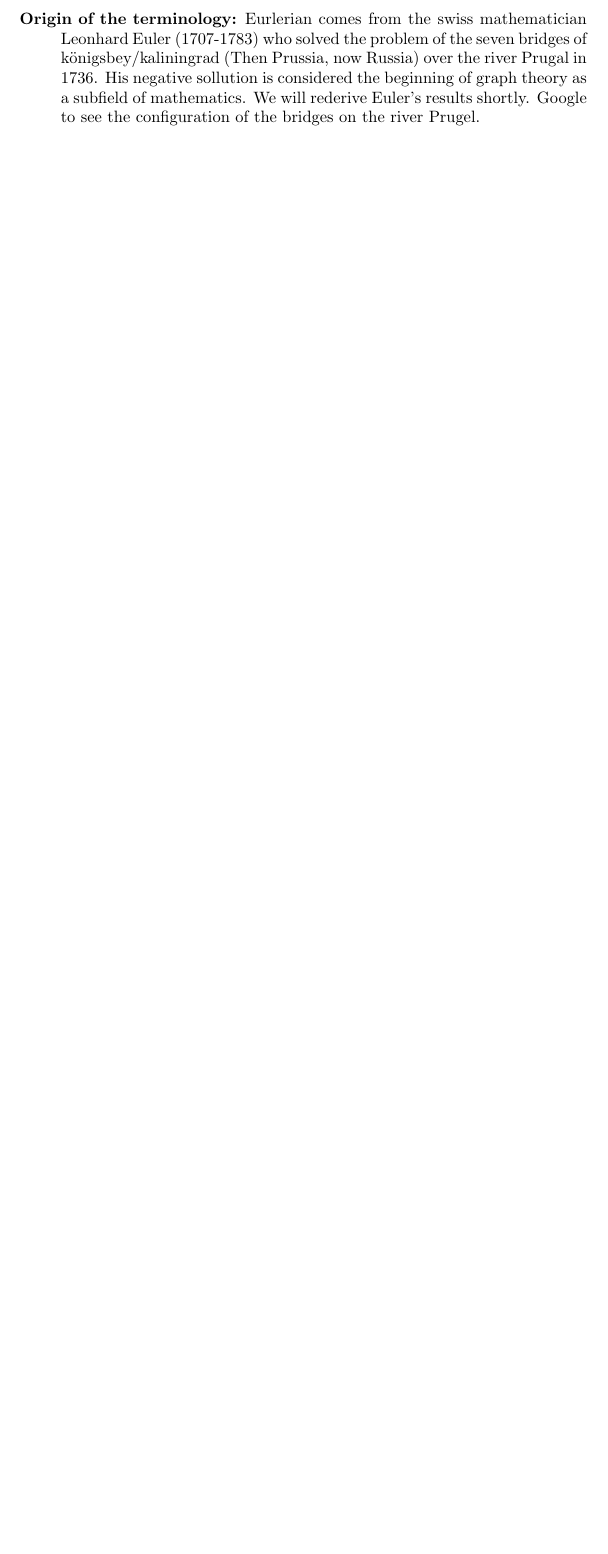
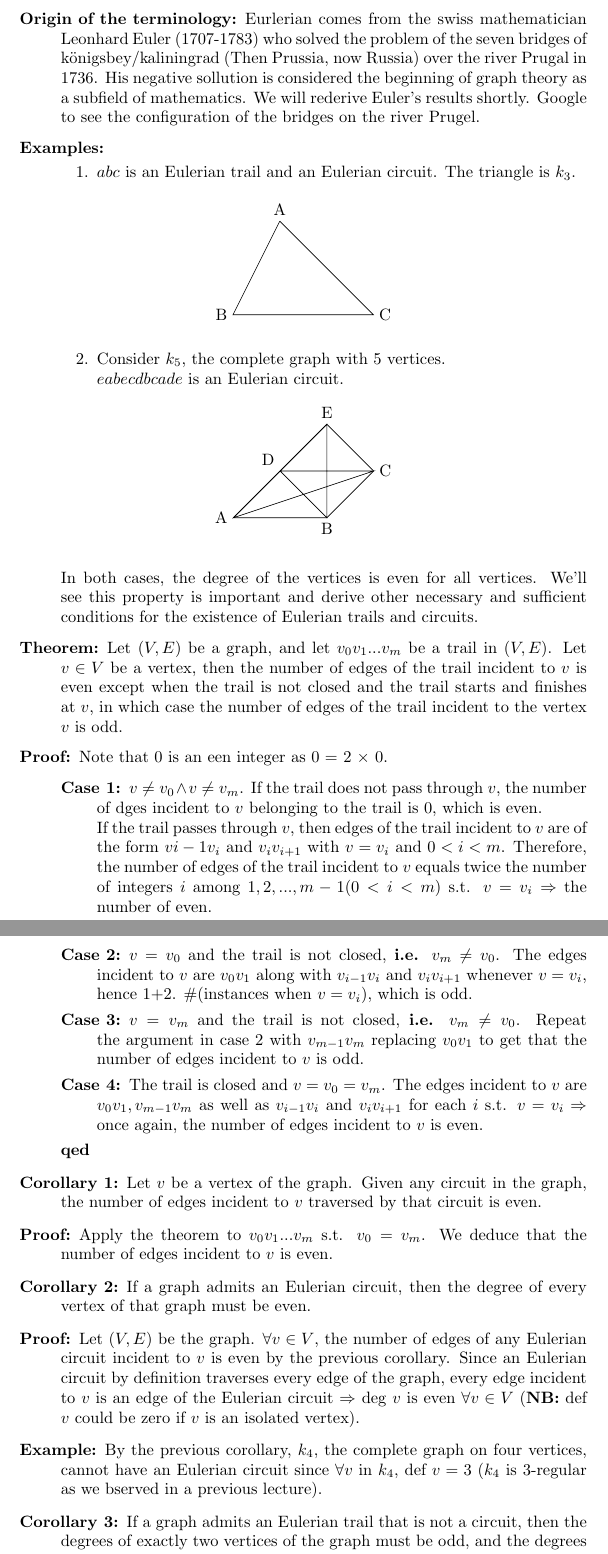
Before and after one commit to Scarlehh/Discrete_Math_Notes, a LaTeX document (notes.tex): part of page 60 of 60 before the commit and two parts of pages 60 and 61 of 62 after it, the two joined at a grey line, cut so that both start at the same text, the shorter picture padded with empty space. Compiled offline with pdfLaTeX.

Commit message:
TeX file

```diff
--- a/notes.tex
+++ b/notes.tex
@@ -2033,3 +2033,47 @@
 		Eulerian $\Rightarrow$ every edge is traversed.
 		\item[Definition:] An \underline{Eulerian circuit} is a graph is a circuit that traverses every edge of the graph.
 		\item[Origin of the terminology:] Eurlerian comes from the swiss mathematician Leonhard Euler (1707-1783) who solved the problem of the seven bridges of k\"onigsbey/kaliningrad (Then Prussia, now Russia) over the river Prugal in 1736. His negative sollution is considered the beginning of graph theory as a subfield of mathematics. We will rederive Euler's results shortly. Google to see the configuration of the bridges on the river Prugel.
+		\item[Examples:]
+		\begin{enumerate}
+			\item[]
+			\item $abc$ is an Eulerian trail and an Eulerian circuit. The triangle is $k_3$.
+			\begin{figure}[h!]
+				\centering
+				\begin{tikzpicture}
+				\draw (0,0) node[above]{A} -- (-1,-2) node [left]{B} -- (2, -2) node[right]{C} -- (0, 0);
+				\end{tikzpicture}
+			\end{figure}
+			\item Consider $k_5$, the complete graph with 5 vertices. \\
+			$eabecdbcade$ is an Eulerian circuit.
+			\begin{figure}[h!]
+				\centering
+				\begin{tikzpicture}
+				\coordinate (E) at (0, 0);
+				\coordinate (C) at (1, -1);
+				\coordinate (D) at (-1, -1);
+				\coordinate (B) at (0, -2);
+				\coordinate (A) at (-2, -2);
+
+				\draw (A) node[left]{A} -- (E) node[above]{E} -- (C) node[right]{C} -- (B) node[below]{B} -- (A);
+				\draw (D) node[above left]{D} -- (B) -- (E) -- (A) -- (C) -- (D);
+				\end{tikzpicture}
+			\end{figure}
+		\end{enumerate}
+		In both cases, the degree of the vertices is even for all vertices. We'll see this property is important and derive other necessary and sufficient conditions for the existence of Eulerian trails and circuits.
+		\item[Theorem:] Let $(V, E)$ be a graph, and let $v_0 v_1 ... v_m$ be a trail in $(V, E)$. Let $v \in V$ be a vertex, then the number of edges of the trail incident to $v$ is even except when the trail is not closed and the trail starts and finishes at $v$, in which case the number of edges of the trail incident to the vertex $v$ is odd.
+		\item[Proof:] Note that 0 is an een integer as 0 = 2 $\times$ 0.
+		\begin{description}
+			\item[Case 1:] $v \neq v_0 \land v \neq v_m$. If the trail does not pass through $v$, the number of dges incident to $v$ belonging to the trail is 0, which is even. \\
+			If the trail passes through $v$, then edges of the trail incident to $v$ are of the form $v{i-1} v_i$ and $v_i v_{i+1}$ with $v = v_i$ and $0 < i < m$. Therefore, the number of edges of the trail incident to $v$ equals twice the number of integers $i$ among $1, 2, ..., m-1 (0 < i < m)$ s.t. $v= v_i \Rightarrow$ the number of even.
+			\item[Case 2:] $v = v_0$ and the trail is not closed, \textbf{i.e.} $v_m \neq v_0$. The edges incident to $v$ are $v_0 v_1$ along with $v_{i-1} v_i$ and $v_i v_{i+1}$ whenever $v=v_i$, hence 1+2. $\#$(instances when $v=v_i$), which is odd.
+			\item[Case 3:] $v=v_m$ and the trail is not closed, \textbf{i.e.} $v_m \neq v_0$. Repeat the argument in case 2 with $v_{m-1} v_m$ replacing $v_0 v_1$ to get that the number of edges incident to $v$ is odd.
+			\item[Case 4:] The trail is closed and $v = v_0 = v_m$. The edges incident to $v$ are $v_0 v_1, v_{m-1} v_m$ as well as $v_{i-1} v_i$ and $v_i v_{i+1}$ for each $i$ s.t. $v=v_i \Rightarrow$ once again, the number of edges incident to $v$ is even.
+			\item[qed]
+		\end{description}
+		\item[Corollary 1:] Let $v$ be a vertex of the graph. Given any circuit in the graph, the number of edges incident to $v$ traversed by that circuit is even.
+		\item[Proof:] Apply the theorem to $v_0 v_1 ... v_m$ s.t. $v_0 = v_m$. We deduce that the number of edges incident to $v$ is even.
+		\item[Corollary 2:] If a graph admits an Eulerian circuit, then the degree of every vertex of that graph must be even.
+		\item[Proof:] Let $(V, E)$ be the graph. $\forall v \in V$, the number of edges of any Eulerian circuit incident to $v$ is even by the previous corollary. Since an Eulerian circuit by definition traverses every edge of the graph, every edge incident to $v$ is an edge of the Eulerian circuit $\Rightarrow$ deg $v$ is even $\forall v \in V$ (\textbf{NB:} def $v$ could be zero if $v$ is an isolated vertex).
+		\item[Example:] By the previous corollary, $k_4$, the complete graph on four vertices, cannot have an Eulerian circuit since $\forall v$ in $k_4$, def $v = 3$ ($k_4$ is 3-regular as we bserved in a previous lecture).
+		\item[Corollary 3:] If a graph admits an Eulerian trail that is not a circuit, then the degrees of exactly two vertices of the graph must be odd, and the degrees of the remaining vertices must be even. The vertices with odd degrees are exactly the initial and final vertices of the Eulerian trail.
+		\item[Proof:] By the theorem, the initial and final vertices of the Eulerian trail have odd degree, whereas all vertices in between have even degrees.
```
Also changed, not shown: notes.tex (8 more changed lines).
